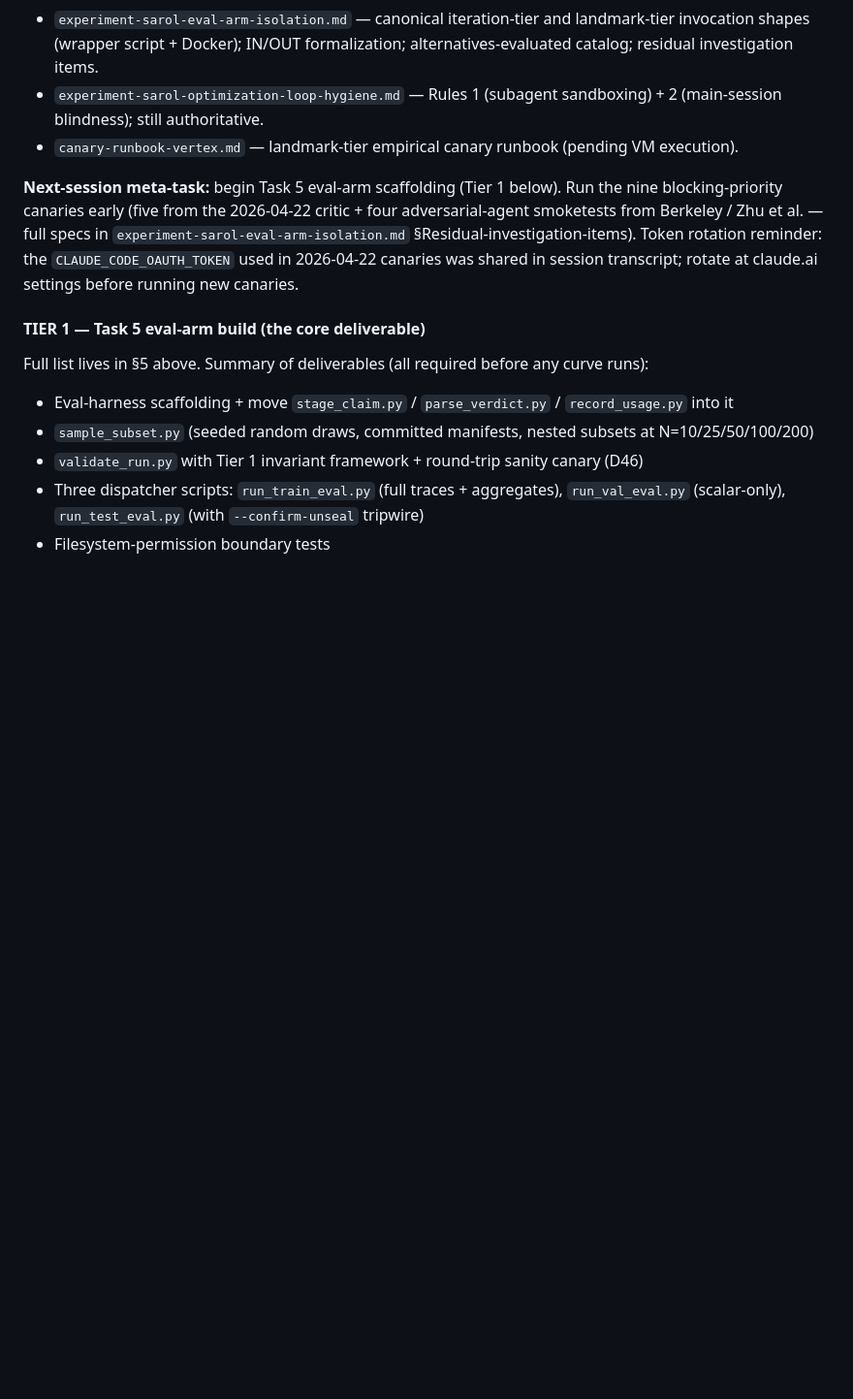
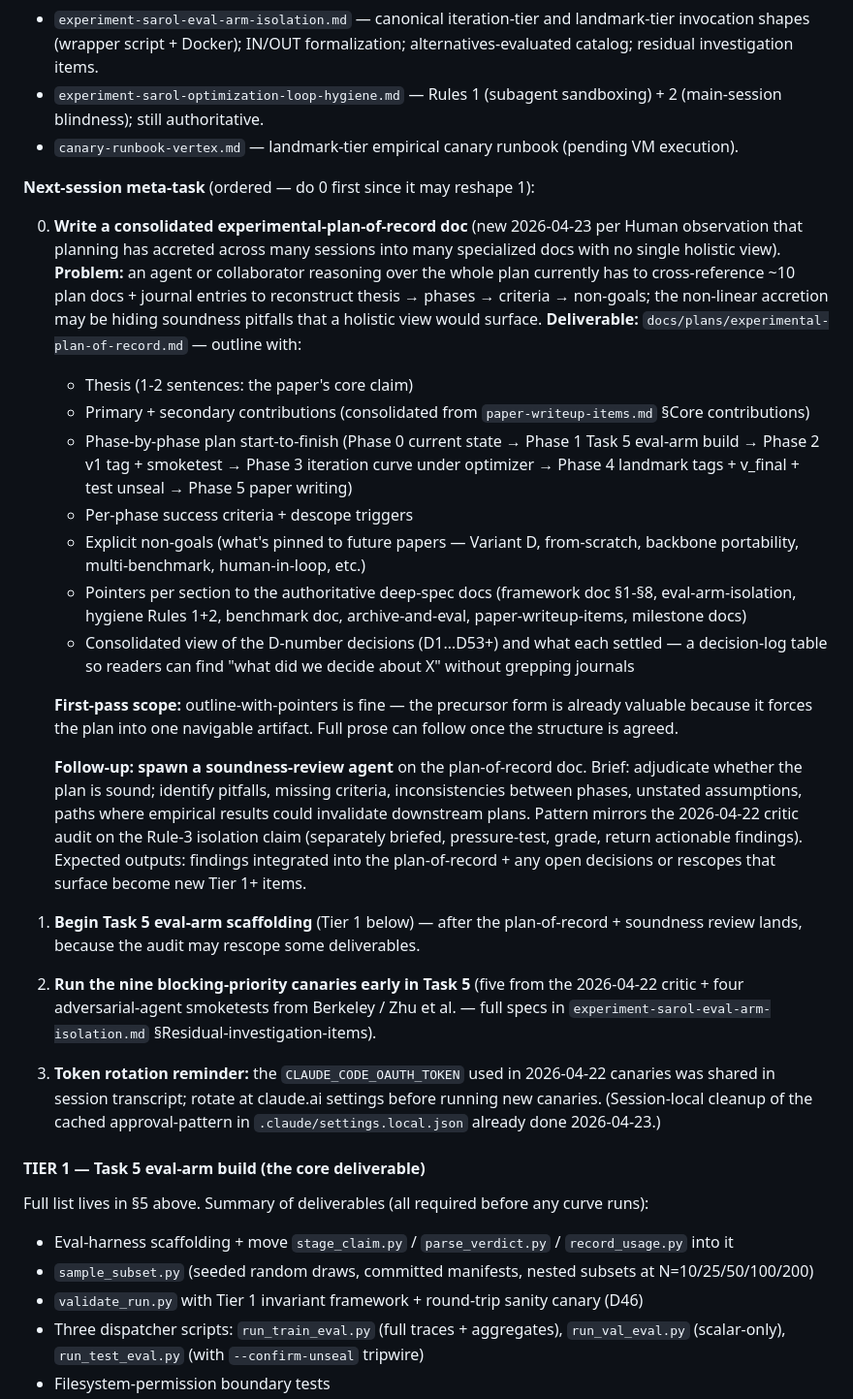
Before and after one commit to philadamson93/paper-trail, a Markdown page: docs/plans/NEXT.md, the part around the change. Shown at 97% size. Drawn GitHub-style; blank space fills up the shorter version.

Commit message:
Add a precursor-priority next-session task to write a consolidated experimental-plan-of-record doc (thesis + phase-by-phase plan start-to-finish + success criteria + descope triggers + explicit non-goals + decision-log consolidation of D1…D53+ + pointers to the ~10 authoritative deep-spec docs currently scattered across `docs/plans/` and `docs/journal/`), with a follow-up soundness-review agent pass patterned on the 2026-04-22 Rule-3 critic audit to adjudicate whether the plan is sound and surface pitfalls / missing criteria / inconsistencies / unstated assumptions — Human 2026-04-23 raised that planning has accreted non-linearly across sessions into specialized docs with no single holistic view, which makes it hard for an agent to reason over the whole plan and hard for Human to explain the work to a colleague, and that doing this precursor BEFORE Task 5 scaffolding is load-bearing because a soundness audit may rescope some Task 5 deliverables; the meta-task block in the NEXT.md Tier-0-pointer section is restructured from a prose paragraph into an ordered 0-1-2-3 numbered list so the plan-of-record step is at position 0 (pre-Task-5-scaffolding), Task 5 kickoff moves to position 1 with the explicit "after the plan-of-record + soundness review lands" dependency, the nine queued canaries stay at position 2, and the token-rotation housekeeping reminder moves to position 3 with a note that the session-local `.claude/settings.local.json` cleanup already happened 2026-04-23.

```diff
--- a/docs/plans/NEXT.md
+++ b/docs/plans/NEXT.md
@@ -164,7 +164,26 @@ Full resolution narrative, all six 2026-04-22 canaries, the 2026-04-22 critic au
 - `experiment-sarol-optimization-loop-hygiene.md` — Rules 1 (subagent sandboxing) + 2 (main-session blindness); still authoritative.
 - `canary-runbook-vertex.md` — landmark-tier empirical canary runbook (pending VM execution).
 
-**Next-session meta-task:** begin Task 5 eval-arm scaffolding (Tier 1 below). Run the nine blocking-priority canaries early (five from the 2026-04-22 critic + four adversarial-agent smoketests from Berkeley / Zhu et al. — full specs in `experiment-sarol-eval-arm-isolation.md` §Residual-investigation-items). Token rotation reminder: the `CLAUDE_CODE_OAUTH_TOKEN` used in 2026-04-22 canaries was shared in session transcript; rotate at claude.ai settings before running new canaries.
+**Next-session meta-task** (ordered — do 0 first since it may reshape 1):
+
+0. **Write a consolidated experimental-plan-of-record doc** (new 2026-04-23 per Human observation that planning has accreted across many sessions into many specialized docs with no single holistic view). **Problem:** an agent or collaborator reasoning over the whole plan currently has to cross-reference ~10 plan docs + journal entries to reconstruct thesis → phases → criteria → non-goals; the non-linear accretion may be hiding soundness pitfalls that a holistic view would surface. **Deliverable:** `docs/plans/experimental-plan-of-record.md` — outline with:
+   - Thesis (1-2 sentences: the paper's core claim)
+   - Primary + secondary contributions (consolidated from `paper-writeup-items.md` §Core contributions)
+   - Phase-by-phase plan start-to-finish (Phase 0 current state → Phase 1 Task 5 eval-arm build → Phase 2 v1 tag + smoketest → Phase 3 iteration curve under optimizer → Phase 4 landmark tags + v_final + test unseal → Phase 5 paper writing)
+   - Per-phase success criteria + descope triggers
+   - Explicit non-goals (what's pinned to future papers — Variant D, from-scratch, backbone portability, multi-benchmark, human-in-loop, etc.)
+   - Pointers per section to the authoritative deep-spec docs (framework doc §1-§8, eval-arm-isolation, hygiene Rules 1+2, benchmark doc, archive-and-eval, paper-writeup-items, milestone docs)
+   - Consolidated view of the D-number decisions (D1…D53+) and what each settled — a decision-log table so readers can find "what did we decide about X" without grepping journals
+
+   **First-pass scope:** outline-with-pointers is fine — the precursor form is already valuable because it forces the plan into one navigable artifact. Full prose can follow once the structure is agreed.
+
+   **Follow-up: spawn a soundness-review agent** on the plan-of-record doc. Brief: adjudicate whether the plan is sound; identify pitfalls, missing criteria, inconsistencies between phases, unstated assumptions, paths where empirical results could invalidate downstream plans. Pattern mirrors the 2026-04-22 critic audit on the Rule-3 isolation claim (separately briefed, pressure-test, grade, return actionable findings). Expected outputs: findings integrated into the plan-of-record + any open decisions or rescopes that surface become new Tier 1+ items.
+
+1. **Begin Task 5 eval-arm scaffolding** (Tier 1 below) — after the plan-of-record + soundness review lands, because the audit may rescope some deliverables.
+
+2. **Run the nine blocking-priority canaries early in Task 5** (five from the 2026-04-22 critic + four adversarial-agent smoketests from Berkeley / Zhu et al. — full specs in `experiment-sarol-eval-arm-isolation.md` §Residual-investigation-items).
+
+3. **Token rotation reminder:** the `CLAUDE_CODE_OAUTH_TOKEN` used in 2026-04-22 canaries was shared in session transcript; rotate at claude.ai settings before running new canaries. (Session-local cleanup of the cached approval-pattern in `.claude/settings.local.json` already done 2026-04-23.)
 
 #### TIER 1 — Task 5 eval-arm build (the core deliverable)
 
```
